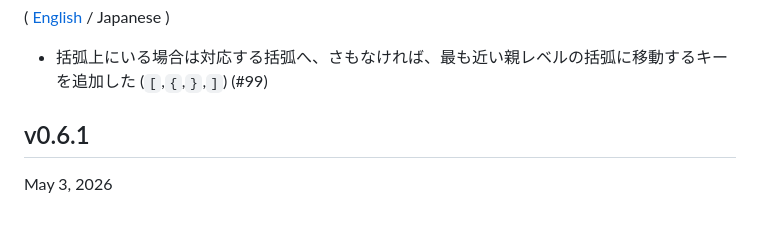
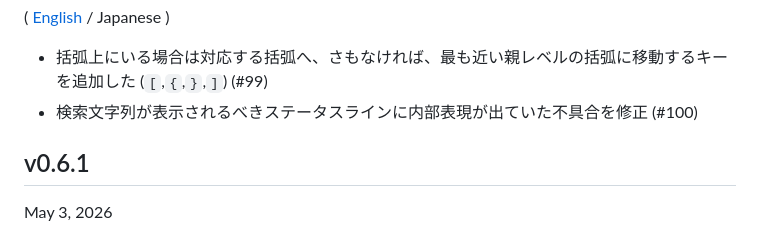
Before and after one commit to hymkor/jegan, a Markdown page: CHANGELOG_ja.md, the part around the change. Rendered like a GitHub page.

Commit message:
Update CHANGELOG (#100)

```diff
--- a/CHANGELOG_ja.md
+++ b/CHANGELOG_ja.md
@@ -3,6 +3,7 @@ Changelog
 ( [English](CHANGELOG.md) / Japanese )
 
 - 括弧上にいる場合は対応する括弧へ、さもなければ、最も近い親レベルの括弧に移動するキーを追加した (`[`,`{`,`}`,`]`) (#99)
+- 検索文字列が表示されるべきステータスラインに内部表現が出ていた不具合を修正 (#100)
 
 v0.6.1
 ------
```
Also changed, not shown: CHANGELOG.md (+1 -0 lines).
